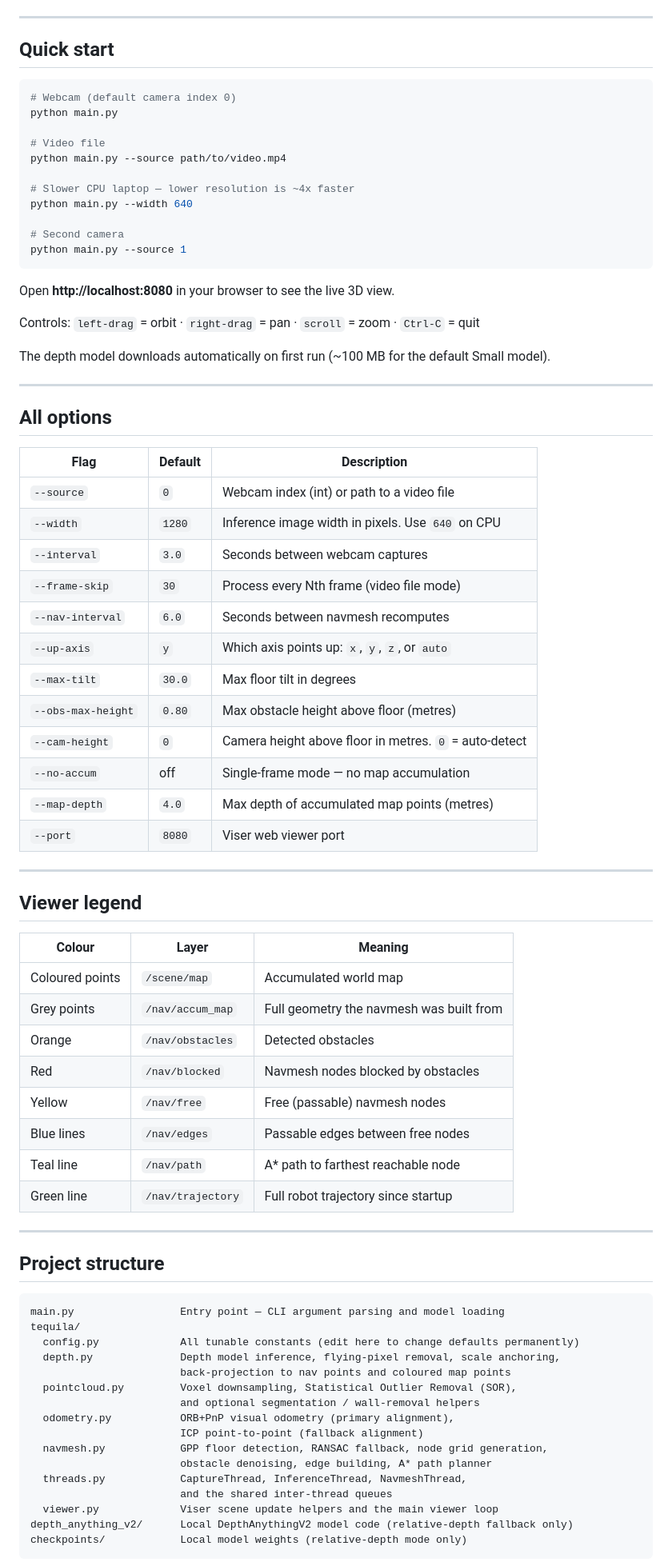
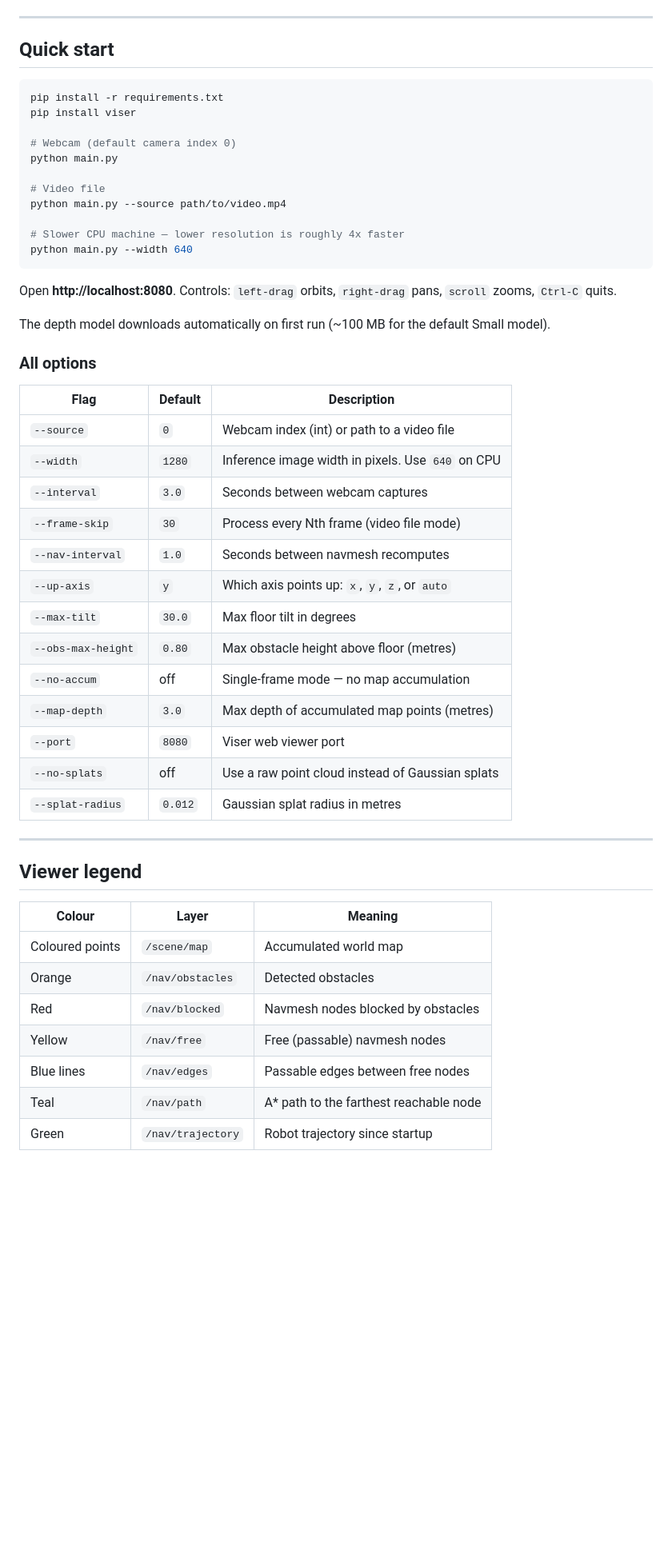
Before and after one commit to 5habdraizada/Tequila, a Markdown page: README.md, the part around one of its changes. Shown at 80% size. Drawn GitHub-style; blank space fills up the shorter version.

````diff
--- a/README.md
+++ b/README.md
@@ -69,28 +154,24 @@ pip install viser
 ## Quick start
 
 ```bash
+pip install -r requirements.txt
+pip install viser
+
 # Webcam (default camera index 0)
 python main.py
 
 # Video file
 python main.py --source path/to/video.mp4
 
-# Slower CPU laptop — lower resolution is ~4x faster
+# Slower CPU machine — lower resolution is roughly 4x faster
 python main.py --width 640
-
-# Second camera
-python main.py --source 1
 ```
 
-Open **http://localhost:8080** in your browser to see the live 3D view.
-
-Controls: `left-drag` = orbit · `right-drag` = pan · `scroll` = zoom · `Ctrl-C` = quit
+Open **http://localhost:8080**. Controls: `left-drag` orbits, `right-drag` pans, `scroll` zooms, `Ctrl-C` quits.
 
 The depth model downloads automatically on first run (~100 MB for the default Small model).
 
----
-
-## All options
+### All options
 
 | Flag | Default | Description |
 |------|---------|-------------|
@@ -98,14 +179,15 @@ The depth model downloads automatically on first run (~100 MB for the default Sm
 | `--width` | `1280` | Inference image width in pixels. Use `640` on CPU |
 | `--interval` | `3.0` | Seconds between webcam captures |
 | `--frame-skip` | `30` | Process every Nth frame (video file mode) |
-| `--nav-interval` | `6.0` | Seconds between navmesh recomputes |
+| `--nav-interval` | `1.0` | Seconds between navmesh recomputes |
 | `--up-axis` | `y` | Which axis points up: `x`, `y`, `z`, or `auto` |
 | `--max-tilt` | `30.0` | Max floor tilt in degrees |
 | `--obs-max-height` | `0.80` | Max obstacle height above floor (metres) |
-| `--cam-height` | `0` | Camera height above floor in metres. `0` = auto-detect |
 | `--no-accum` | off | Single-frame mode — no map accumulation |
-| `--map-depth` | `4.0` | Max depth of accumulated map points (metres) |
+| `--map-depth` | `3.0` | Max depth of accumulated map points (metres) |
 | `--port` | `8080` | Viser web viewer port |
+| `--no-splats` | off | Use a raw point cloud instead of Gaussian splats |
+| `--splat-radius` | `0.012` | Gaussian splat radius in metres |
 
 ---
 
@@ -114,34 +196,10 @@ The depth model downloads automatically on first run (~100 MB for the default Sm
 | Colour | Layer | Meaning |
 |--------|-------|---------|
 | Coloured points | `/scene/map` | Accumulated world map |
-| Grey points | `/nav/accum_map` | Full geometry the navmesh was built from |
 | Orange | `/nav/obstacles` | Detected obstacles |
 | Red | `/nav/blocked` | Navmesh nodes blocked by obstacles |
 | Yellow | `/nav/free` | Free (passable) navmesh nodes |
 | Blue lines | `/nav/edges` | Passable edges between free nodes |
-| Teal line | `/nav/path` | A\* path to farthest reachable node |
-| Green line | `/nav/trajectory` | Full robot trajectory since startup |
+| Teal | `/nav/path` | A\* path to the farthest reachable node |
+| Green | `/nav/trajectory` | Robot trajectory since startup |
 
----
-
-## Project structure
-
-```
-main.py                 Entry point — CLI argument parsing and model loading
-tequila/
-  config.py             All tunable constants (edit here to change defaults permanently)
-  depth.py              Depth model inference, flying-pixel removal, scale anchoring,
-                        back-projection to nav points and coloured map points
-  pointcloud.py         Voxel downsampling, Statistical Outlier Removal (SOR),
-                        and optional segmentation / wall-removal helpers
-  odometry.py           ORB+PnP visual odometry (primary alignment),
-                        ICP point-to-point (fallback alignment)
-  navmesh.py            GPP floor detection, RANSAC fallback, node grid generation,
-                        obstacle denoising, edge building, A* path planner
-  threads.py            CaptureThread, InferenceThread, NavmeshThread,
-                        and the shared inter-thread queues
-  viewer.py             Viser scene update helpers and the main viewer loop
-depth_anything_v2/      Local DepthAnythingV2 model code (relative-depth fallback only)
-checkpoints/            Local model weights (relative-depth mode only)
-```
-
````
Also changed, not shown: other parts of README.md (+139 -211 lines).
